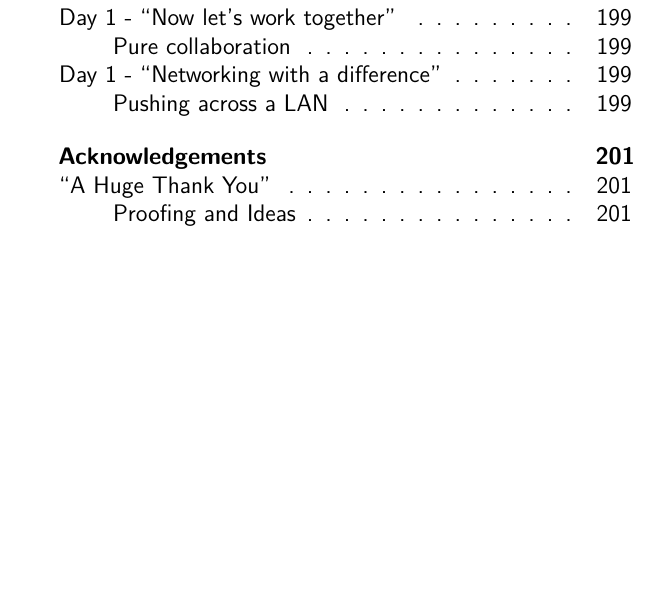
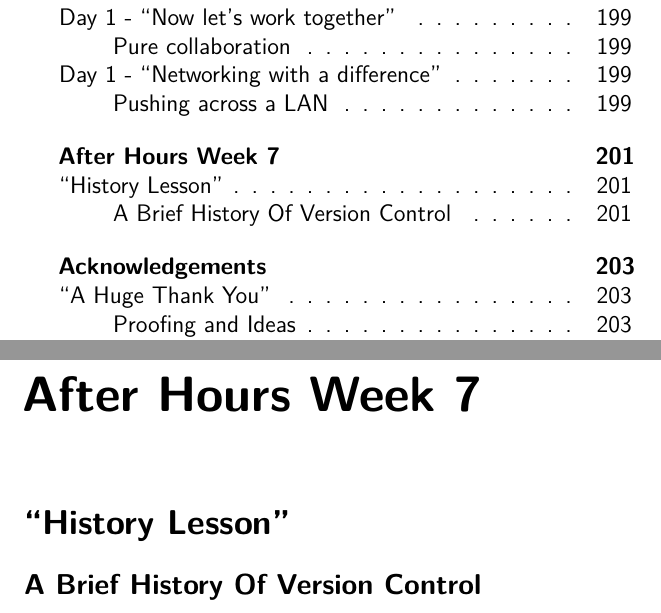
Before and after one commit to cbx33/gitt, a LaTeX thesis (gitt.tex, which reads afterhours7.tex): part of page 7 of 202 before the commit and two parts of pages 7 and 201 of 204 after it, the two joined at a grey line, cut so that both start at the same text, the shorter picture padded with empty space. Compiled offline with pdfLaTeX.

Commit message:
Added new after hours

```diff
--- /dev/null
+++ b/afterhours7.tex
@@ -0,0 +1,4 @@
+% afterhours7.tex - Afer Hours Week 7
+\chapter{After Hours Week 7}
+\section{``History Lesson''}
+\subsection{A Brief History Of Version Control}
```
Also changed, not shown: gitt.tex (+1 -0 lines), images/source/af4-d2.svg.
